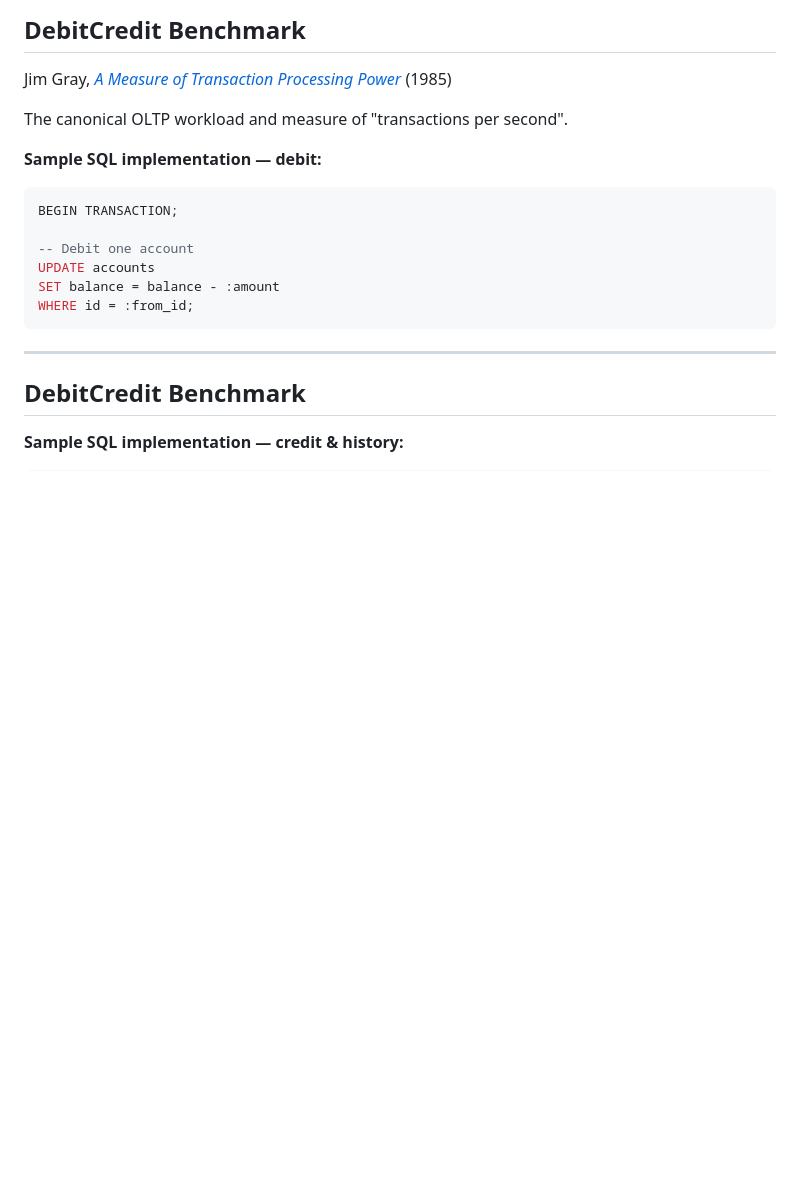
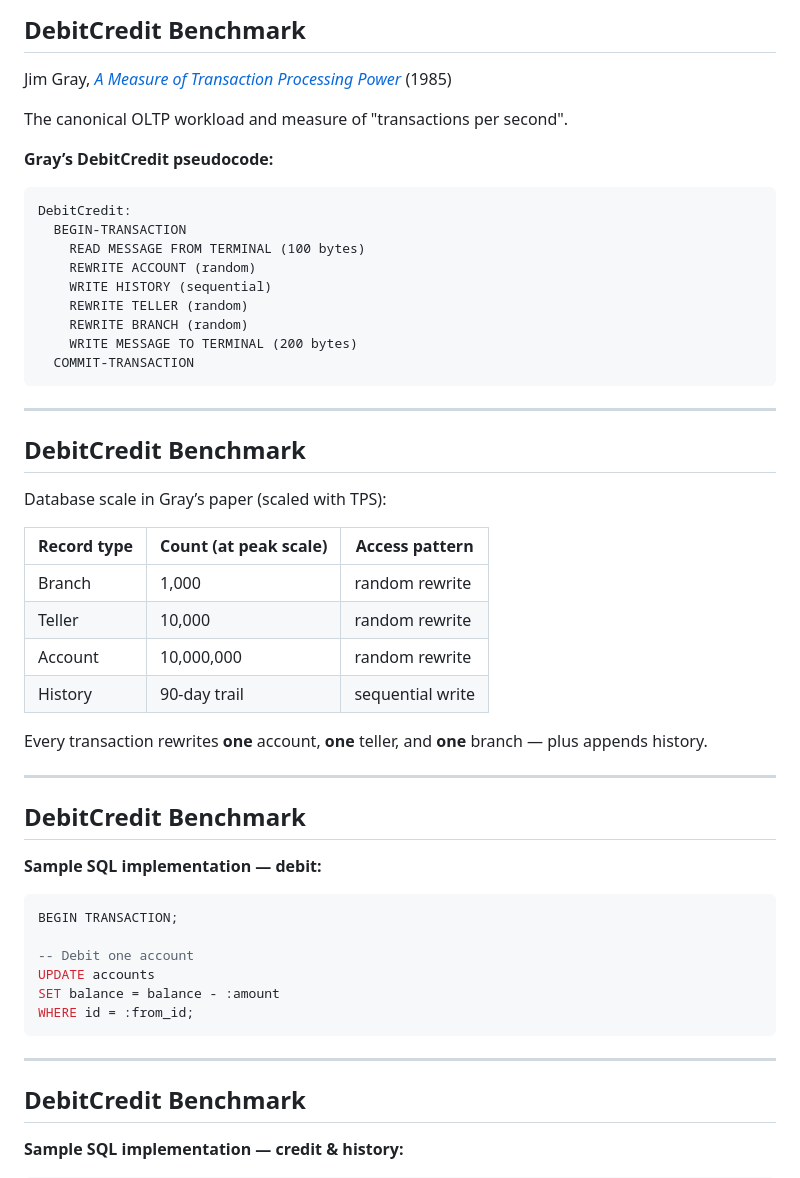
Before and after one commit to rodrigc/designing-ultra-large-scale-systems-study-group, a Markdown page: 001/slides.md, the part around the change printed below. GitHub-like rendering; blank space fills up the shorter version.

````diff
--- a/001/slides.md
+++ b/001/slides.md
@@ -148,6 +148,43 @@ Jim Gray, [*A Measure of Transaction Processing Power*](https://jimgray.azureweb
 
 The canonical OLTP workload and measure of "transactions per second".
 
+**Gray’s DebitCredit pseudocode:**
+
+```
+DebitCredit:
+  BEGIN-TRANSACTION
+    READ MESSAGE FROM TERMINAL (100 bytes)
+    REWRITE ACCOUNT (random)
+    WRITE HISTORY (sequential)
+    REWRITE TELLER (random)
+    REWRITE BRANCH (random)
+    WRITE MESSAGE TO TERMINAL (200 bytes)
+  COMMIT-TRANSACTION
+```
+
+---
+
+<!-- _class: build -->
+
+## DebitCredit Benchmark
+
+Database scale in Gray’s paper (scaled with TPS):
+
+| Record type | Count (at peak scale) | Access pattern |
+| --- | --- | --- |
+| Branch | 1,000 | random rewrite |
+| Teller | 10,000 | random rewrite |
+| Account | 10,000,000 | random rewrite |
+| History | 90-day trail | sequential write |
+
+Every transaction rewrites **one** account, **one** teller, and **one** branch — plus appends history.
+
+---
+
+<!-- _class: build -->
+
+## DebitCredit Benchmark
+
 **Sample SQL implementation — debit:**
 
 ```sql
````
Also changed, not shown: other parts of 001/slides.md (+32 -7 lines), 001/assets/sql-lock-sequence.jpg (added), 3 other files.
